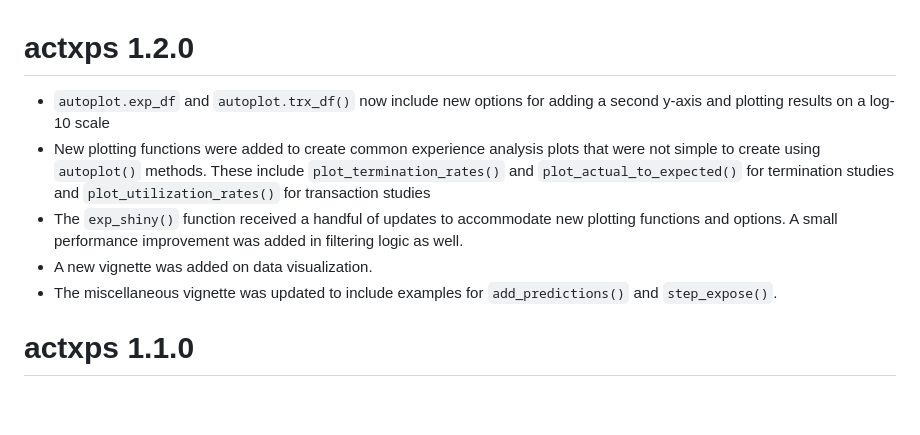
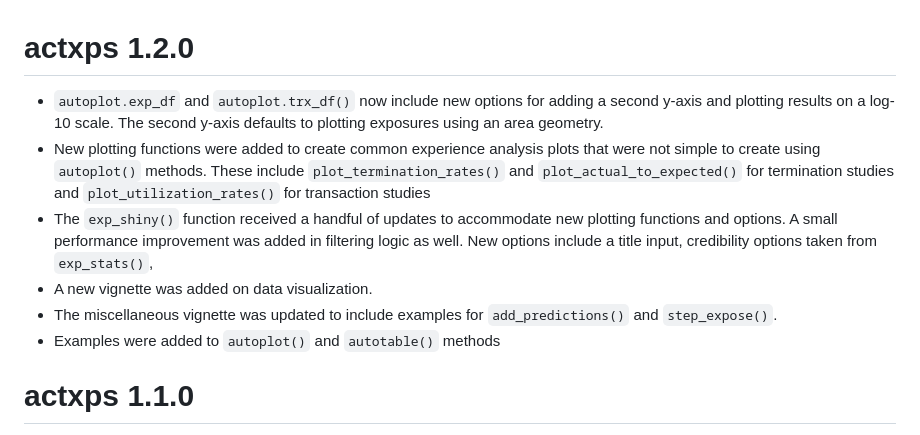
Before and after one commit to mattheaphy/actxps, a Markdown page: NEWS.md, the part around the change. Drawn GitHub-style; blank space fills up the shorter version.

Commit message:
expanded news.md

```diff
--- a/NEWS.md
+++ b/NEWS.md
@@ -1,10 +1,11 @@
 # actxps 1.2.0
 
-- `autoplot.exp_df` and `autoplot.trx_df()` now include new options for adding a second y-axis and plotting results on a log-10 scale
+- `autoplot.exp_df` and `autoplot.trx_df()` now include new options for adding a second y-axis and plotting results on a log-10 scale. The second y-axis defaults to plotting exposures using an area geometry.
 - New plotting functions were added to create common experience analysis plots that were not simple to create using `autoplot()` methods. These include `plot_termination_rates()` and `plot_actual_to_expected()` for termination studies and `plot_utilization_rates()` for transaction studies
-- The `exp_shiny()` function received a handful of updates to accommodate new plotting functions and options. A small performance improvement was added in filtering logic as well.
+- The `exp_shiny()` function received a handful of updates to accommodate new plotting functions and options. A small performance improvement was added in filtering logic as well. New options include a title input, credibility options taken from `exp_stats()`,
 - A new vignette was added on data visualization.
 - The miscellaneous vignette was updated to include examples for `add_predictions()` and `step_expose()`.
+- Examples were added to `autoplot()` and `autotable()` methods
 
 # actxps 1.1.0
 
```
